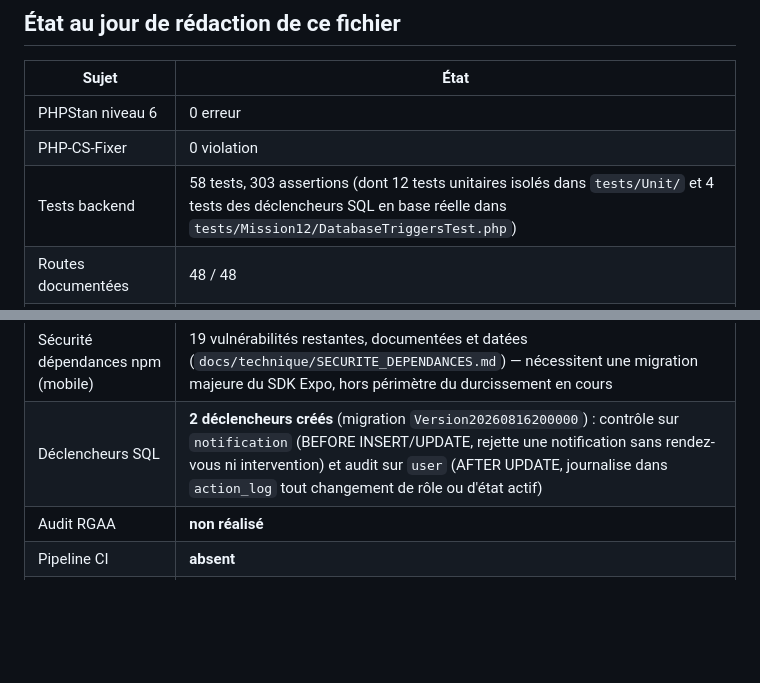
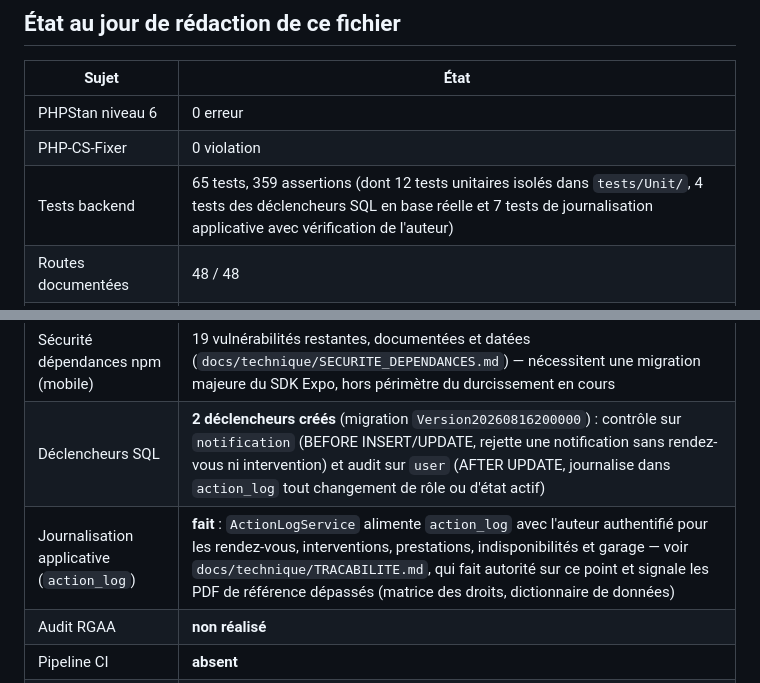
Before and after one commit to Adamas13127/Garage_Flow, a Markdown page: docs/rncp/CONTEXTE_REFERENTIEL.md, 2 parts joined by grey strips. GitHub-like rendering; blank space fills up the shorter version.

Commit message:
docs(rncp): mettre a jour le tableau d'etat apres la journalisation applicative
Tests backend 58 -> 65 (7 nouveaux tests ActionLog), nouvelle ligne
journalisation applicative pointant vers TRACABILITE.md.

Co-Authored-By: Claude Sonnet 5 <noreply@anthropic.com>

```diff
--- a/docs/rncp/CONTEXTE_REFERENTIEL.md
+++ b/docs/rncp/CONTEXTE_REFERENTIEL.md
@@ -77,12 +77,13 @@ D'où la transformation de la fiche de lancement en liste de contrôle vérifiab
 |---|---|
 | PHPStan niveau 6 | 0 erreur |
 | PHP-CS-Fixer | 0 violation |
-| Tests backend | 58 tests, 303 assertions (dont 12 tests unitaires isolés dans `tests/Unit/` et 4 tests des déclencheurs SQL en base réelle dans `tests/Mission12/DatabaseTriggersTest.php`) |
+| Tests backend | 65 tests, 359 assertions (dont 12 tests unitaires isolés dans `tests/Unit/`, 4 tests des déclencheurs SQL en base réelle et 7 tests de journalisation applicative avec vérification de l'auteur) |
 | Routes documentées | 48 / 48 |
 | Ratio de commentaires | 14,00 % — **cible 8-15 % atteinte** |
 | Sécurité dépendances npm (web) | 0 vulnérabilité (6 corrigées le 2026-08-16) |
 | Sécurité dépendances npm (mobile) | 19 vulnérabilités restantes, documentées et datées (`docs/technique/SECURITE_DEPENDANCES.md`) — nécessitent une migration majeure du SDK Expo, hors périmètre du durcissement en cours |
 | Déclencheurs SQL | **2 déclencheurs créés** (migration `Version20260816200000`) : contrôle sur `notification` (BEFORE INSERT/UPDATE, rejette une notification sans rendez-vous ni intervention) et audit sur `user` (AFTER UPDATE, journalise dans `action_log` tout changement de rôle ou d'état actif) |
+| Journalisation applicative (`action_log`) | **fait** : `ActionLogService` alimente `action_log` avec l'auteur authentifié pour les rendez-vous, interventions, prestations, indisponibilités et garage — voir `docs/technique/TRACABILITE.md`, qui fait autorité sur ce point et signale les PDF de référence dépassés (matrice des droits, dictionnaire de données) |
 | Audit RGAA | **non réalisé** |
 | Pipeline CI | **absent** |
 | Export de données | **fait** : export CSV/JSON des rendez-vous et interventions du garage, filtré par période (`GET /api/garage/me/export/appointments`, `.../interventions`, documenté dans `backend/docs/API.md`) |
```
